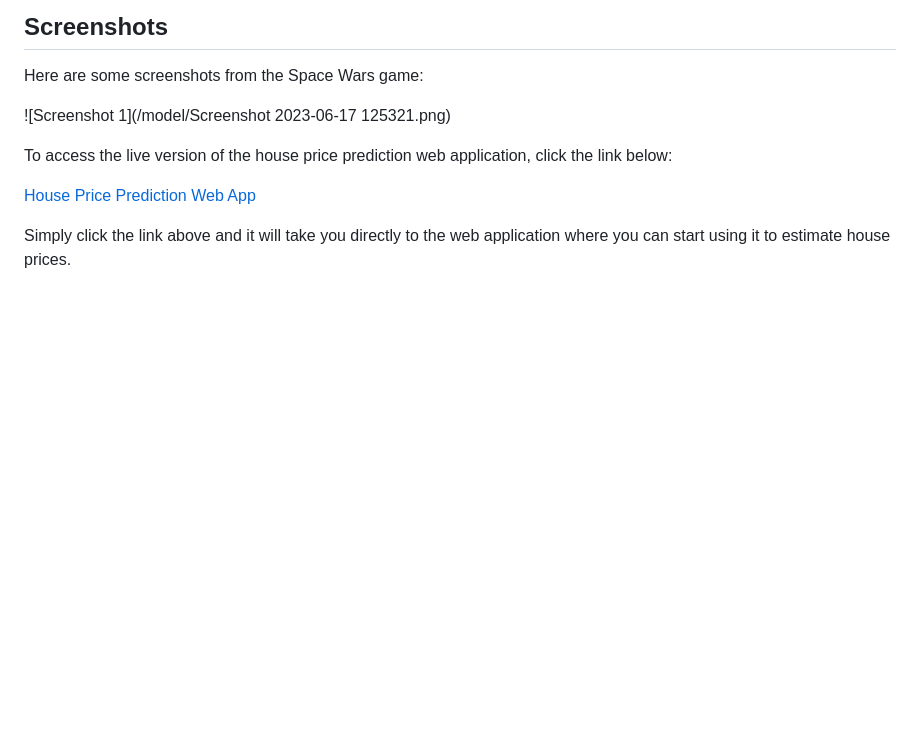
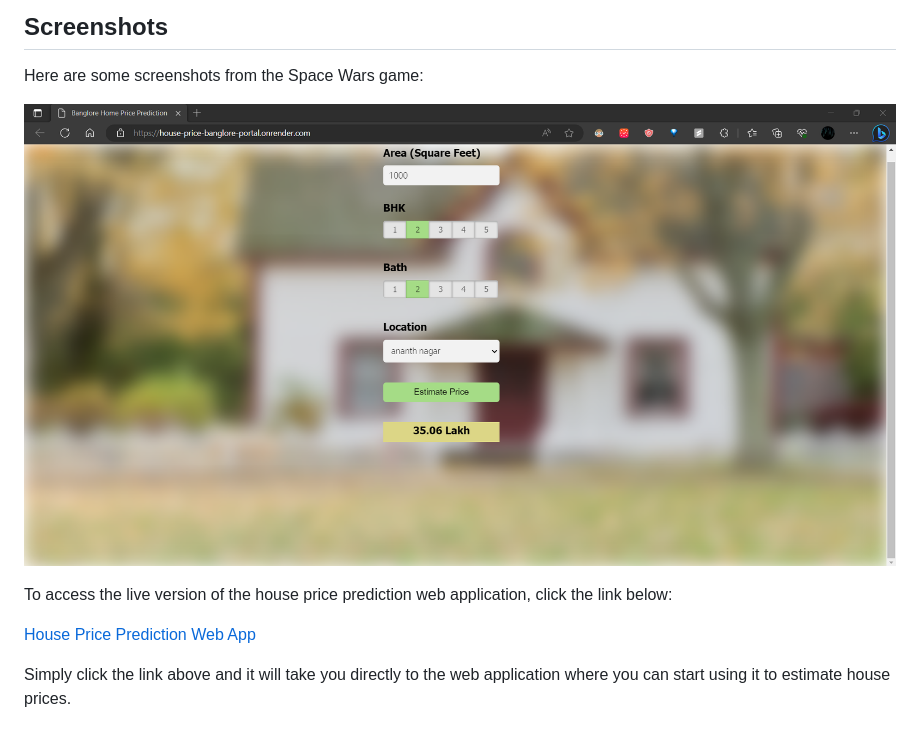
Before and after one commit to MiteshJalan/HousePricePrediction, a Markdown page: README.md, the part around the change. Rendered like a GitHub page; blank space fills up the shorter version.

```diff
--- a/README.md
+++ b/README.md
@@ -26,7 +26,7 @@ This project aims to develop a web application for house price prediction, provi
 
 Here are some screenshots from the Space Wars game:
 
-![Screenshot 1](/model/Screenshot 2023-06-17 125321.png)
+![Screenshot 1](model/Screenshot.png)
 
 To access the live version of the house price prediction web application, click the link below:
 
```
